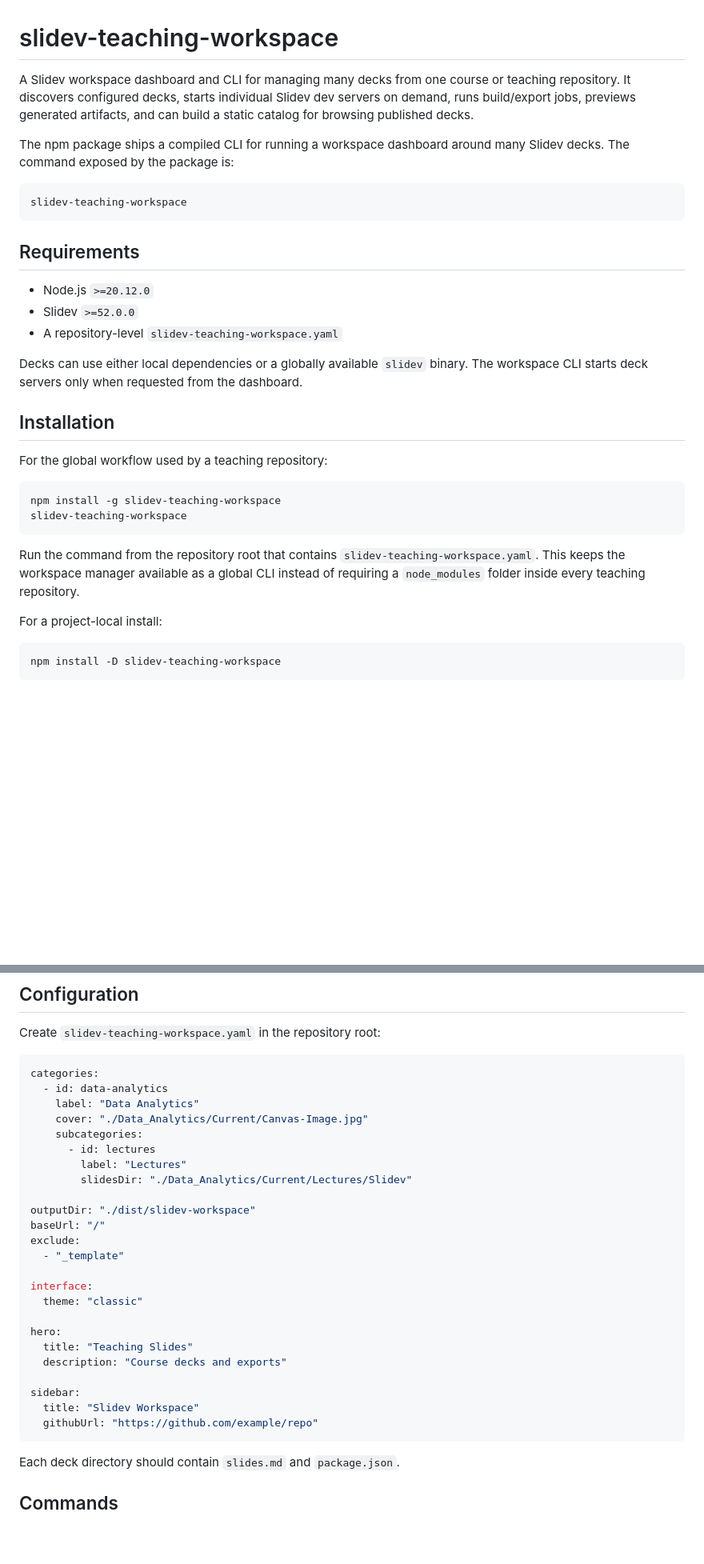
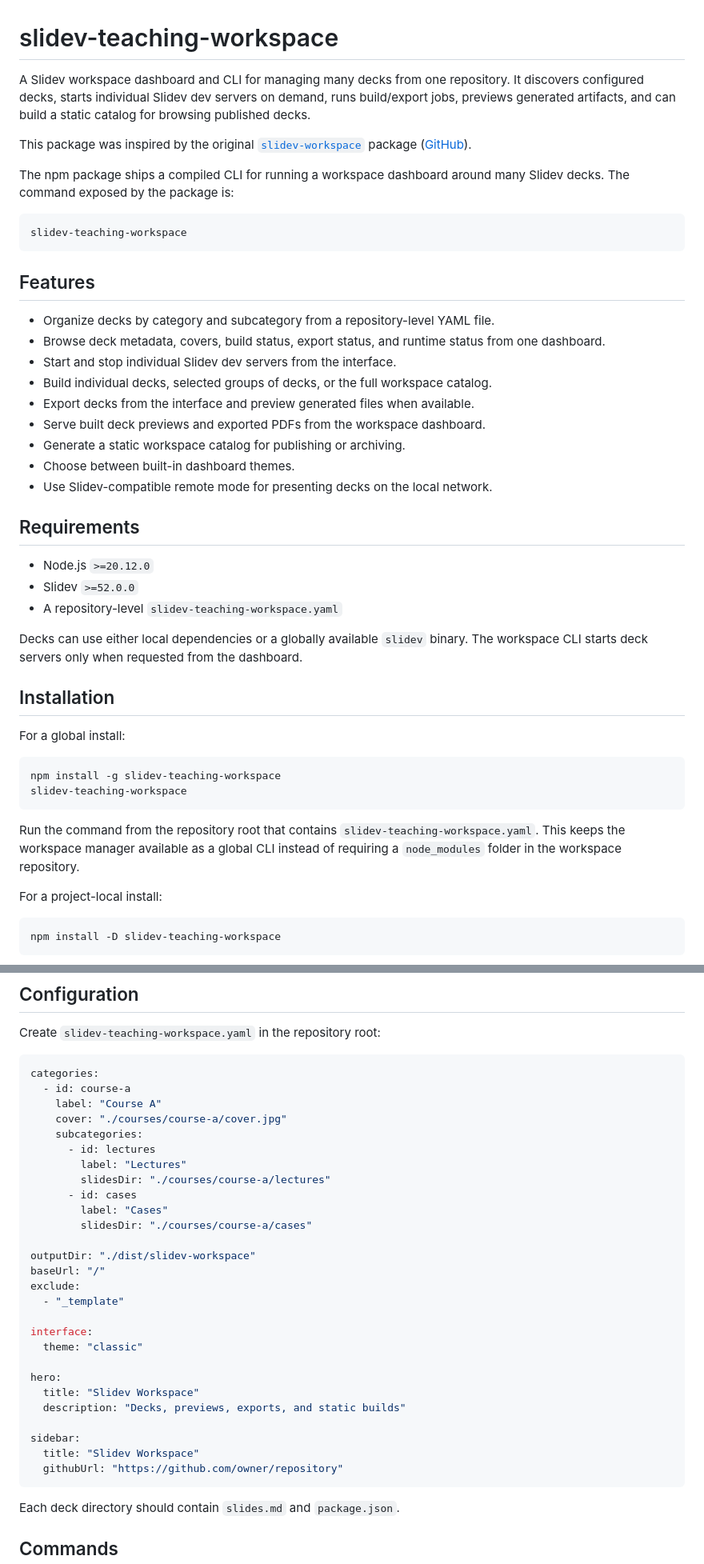
Before and after one commit to milonemario/slidev-teaching-workspace, a Markdown page: README.md, 2 parts joined by grey strips. Shown at 80% size. GitHub-like rendering; blank space fills up the shorter version.

````diff
--- a/README.md
+++ b/README.md
@@ -1,12 +1,26 @@
 # slidev-teaching-workspace
 
-A Slidev workspace dashboard and CLI for managing many decks from one course or teaching repository. It discovers configured decks, starts individual Slidev dev servers on demand, runs build/export jobs, previews generated artifacts, and can build a static catalog for browsing published decks.
+A Slidev workspace dashboard and CLI for managing many decks from one repository. It discovers configured decks, starts individual Slidev dev servers on demand, runs build/export jobs, previews generated artifacts, and can build a static catalog for browsing published decks.
+
+This package was inspired by the original [`slidev-workspace`](https://www.npmjs.com/package/slidev-workspace) package ([GitHub](https://github.com/leochiu-a/slidev-workspace)).
 
 The npm package ships a compiled CLI for running a workspace dashboard around many Slidev decks. The command exposed by the package is:
 
 ```bash
 slidev-teaching-workspace
 ```
+
+## Features
+
+- Organize decks by category and subcategory from a repository-level YAML file.
+- Browse deck metadata, covers, build status, export status, and runtime status from one dashboard.
+- Start and stop individual Slidev dev servers from the interface.
+- Build individual decks, selected groups of decks, or the full workspace catalog.
+- Export decks from the interface and preview generated files when available.
+- Serve built deck previews and exported PDFs from the workspace dashboard.
+- Generate a static workspace catalog for publishing or archiving.
+- Choose between built-in dashboard themes.
+- Use Slidev-compatible remote mode for presenting decks on the local network.
 
 ## Requirements
 
@@ -18,14 +32,14 @@ Decks can use either local dependencies or a globally available `slidev` binary.
 
 ## Installation
 
-For the global workflow used by a teaching repository:
+For a global install:
 
 ```bash
 npm install -g slidev-teaching-workspace
 slidev-teaching-workspace
 ```
 
-Run the command from the repository root that contains `slidev-teaching-workspace.yaml`. This keeps the workspace manager available as a global CLI instead of requiring a `node_modules` folder inside every teaching repository.
+Run the command from the repository root that contains `slidev-teaching-workspace.yaml`. This keeps the workspace manager available as a global CLI instead of requiring a `node_modules` folder in the workspace repository.
 
 For a project-local install:
 
@@ -45,13 +59,16 @@ Create `slidev-teaching-workspace.yaml` in the repository root:
 
 ```yaml
 categories:
-  - id: data-analytics
-    label: "Data Analytics"
-    cover: "./Data_Analytics/Current/Canvas-Image.jpg"
+  - id: course-a
+    label: "Course A"
+    cover: "./courses/course-a/cover.jpg"
     subcategories:
       - id: lectures
         label: "Lectures"
-        slidesDir: "./Data_Analytics/Current/Lectures/Slidev"
+        slidesDir: "./courses/course-a/lectures"
+      - id: cases
+        label: "Cases"
+        slidesDir: "./courses/course-a/cases"
 
 outputDir: "./dist/slidev-workspace"
 baseUrl: "/"
@@ -62,12 +79,12 @@ interface:
   theme: "classic"
 
 hero:
-  title: "Teaching Slides"
-  description: "Course decks and exports"
+  title: "Slidev Workspace"
+  description: "Decks, previews, exports, and static builds"
 
 sidebar:
   title: "Slidev Workspace"
-  githubUrl: "https://github.com/example/repo"
+  githubUrl: "https://github.com/owner/repository"
 ```
 
 Each deck directory should contain `slides.md` and `package.json`.
````
Also changed, not shown: other parts of README.md (+0 -19 lines).
